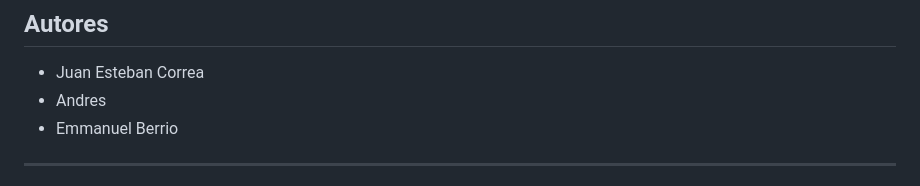
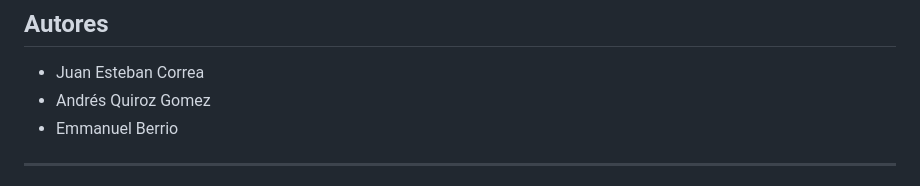
Before and after one commit to Emmanuelxs13/tecno-ecommerce, a Markdown page: README.md, the part around the change. Drawn GitHub-style.

Commit message:
Update author name in README.md

```diff
--- a/README.md
+++ b/README.md
@@ -235,7 +235,7 @@ Configurada en `TecnoEcommerce.API/appsettings.json`:
 ## Autores
 
 - Juan Esteban Correa
-- Andres
+- Andrés Quiroz Gomez
 - Emmanuel Berrio
 
 ---
```
